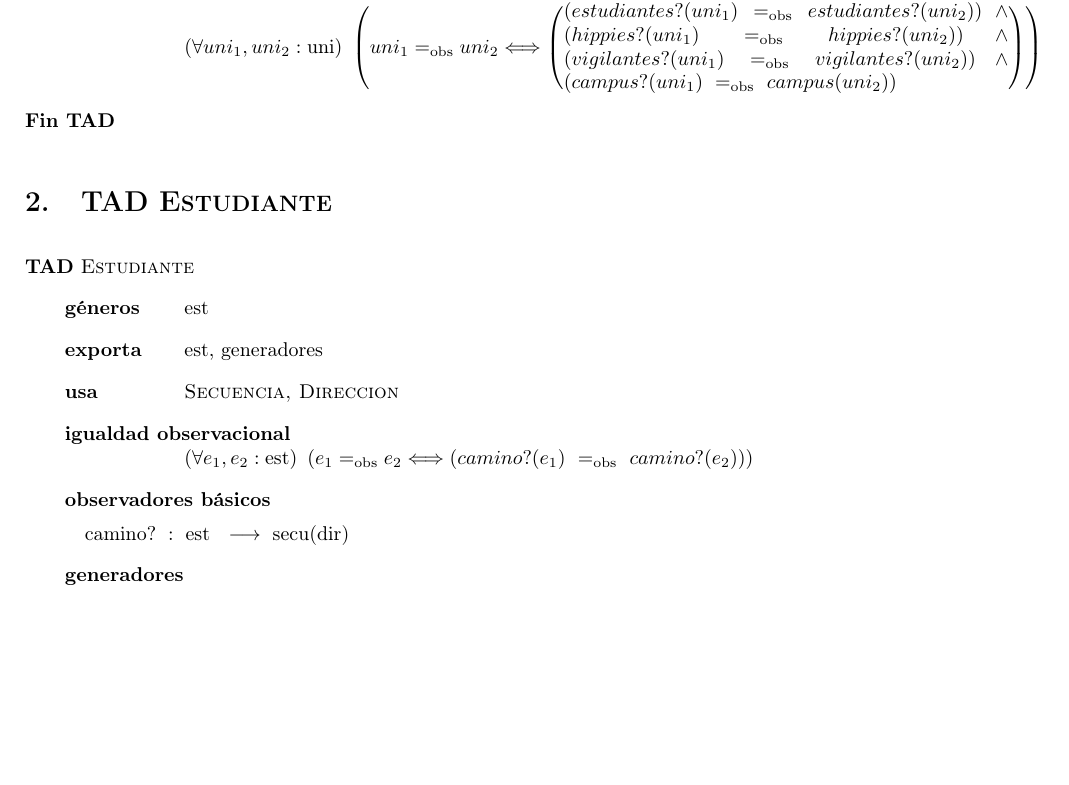
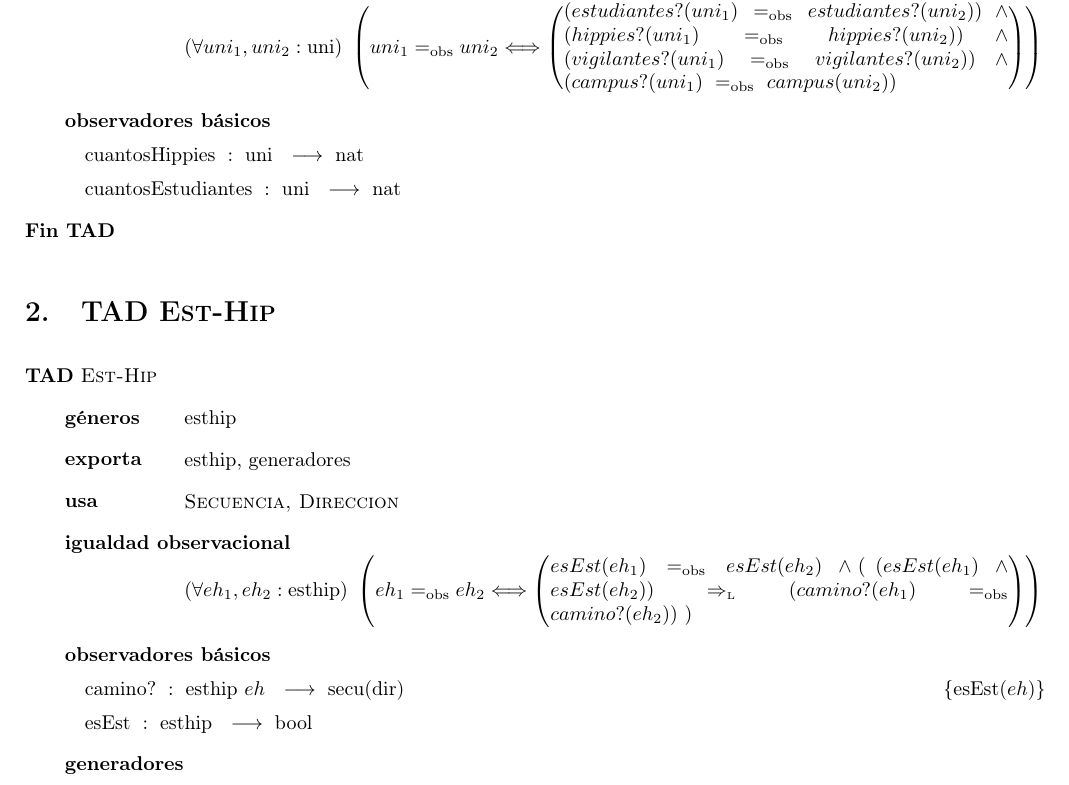
Before and after one commit to sgrodriguez/Algo2-tp1, a LaTeX document (tp1_AltaSeguridadNosCuida/LaTeX/tp1.tex): part of page 2 of 2 before the commit and part of page 2 of 3 after it, cut so that both start at the same text, the shorter picture padded with empty space. Compiled offline with pdfLaTeX; the source files are stored in an older character set and shown here as Unicode.

Commit message:
Algunas cosillas

```diff
--- a/tp1_AltaSeguridadNosCuida/LaTeX/tp1.tex
+++ b/tp1_AltaSeguridadNosCuida/LaTeX/tp1.tex
@@ -61,21 +61,27 @@
 \tadExporta{uni, generadores}
 \tadIgualdadObservacional{uni_{1}} {uni_{2}}{uni}{$(estudiantes?(uni_{1})\ \igobs \ estudiantes?(uni_{2}))\ \land \ (hippies?(uni_{1})\ \igobs \ hippies?(uni_{2}))\ \land (vigilantes?(uni_{1})\ \igobs \ vigilantes?(uni_{2}))\ \land (campus?(uni_{1})\ \igobs \ campus(uni_{2}))$}
 
+\tadObservadores
+
+\tadOperacion{cuantosHippies}{uni}{nat}{}
+\tadOperacion{cuantosEstudiantes}{uni}{nat}{}
+
 \end{tad}
 
 
-\section{TAD \tadNombre{Estudiante}}
+\section{TAD \tadNombre{Est-Hip}}
 
-\begin{tad}{\tadNombre{Estudiante}}
-\tadGeneros{est}
-\tadExporta{est, generadores}
+\begin{tad}{\tadNombre{Est-Hip}}
+\tadGeneros{esthip}
+\tadExporta{esthip, generadores}
 \tadUsa{\tadNombre{Secuencia, Direccion}}
 
-\tadIgualdadObservacional{e_{1}}{e_{2}}{est}{$camino?(e_{1})\ \igobs \ camino?(e_{2})$}
+\tadIgualdadObservacional{eh_{1}}{eh_{2}}{esthip}{$esEst(eh_{1})\ \igobs \ esEst(eh_{2})\ \land (\ (esEst(eh_{1})\ \land \ esEst(eh_{2}))\ \impluego \ (camino?(eh_{1})\ \igobs \ camino?(eh_{2})) \ )$}
 
 \tadObservadores
 
-\tadOperacion{camino?}{est}{secu(dir)}{}
+\tadOperacion{camino?}{esthip/eh}{secu(dir)}{esEst($eh$)}
+\tadOperacion{esEst}{esthip}{bool}{}
 
 \tadGeneradores
 
```
Also changed, not shown: tp1_AltaSeguridadNosCuida/LaTeX/tp1.pdf, tp1_AltaSeguridadNosCuida/LaTeX/tp1.tex (3 more changed lines), 6 other files.
